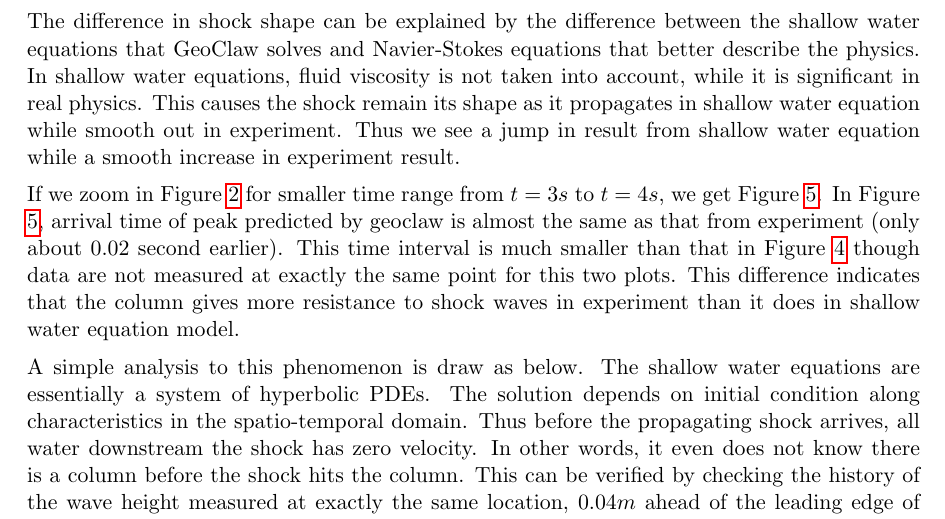
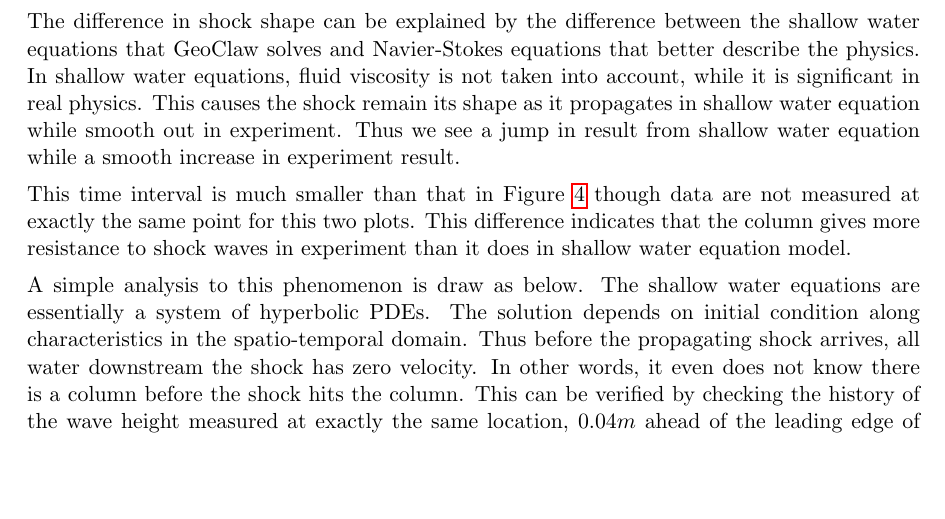
Before and after one commit to amath574w2015/am574-group08, a LaTeX paper (doc/paper/paper.tex): part of page 5 of 8, cut so that both start at the same text, the shorter picture padded with empty space. Compiled offline with pdfLaTeX.

Commit message:
add todo mark in paper.tex

```diff
--- a/doc/paper/paper.tex
+++ b/doc/paper/paper.tex
@@ -114,13 +114,16 @@ If we compare the time interval from the first to the second jump between measur
 \par
 There are two distinct differences between the GeoClaw and the experimental results. First, in the experiment, the dambreak causes a smooth increase in water height. Second, the arrival time of the peak predicted by GeoClaw is about $0.08$ seconds ahead of the time measured in the experiment.
 \par
+
+%todo
 The difference in shock shape can be explained by the difference between the shallow water equations that GeoClaw solves and Navier-Stokes equations that better describe the physics.
 In shallow water equations, fluid viscosity is not taken into account, while it is significant in real physics.
 This causes the shock remain its shape as it propagates in shallow water equation while smooth out in experiment.
 Thus we see a jump in result from shallow water equation while a smooth increase in experiment result.
 \par
-If we zoom in Figure \ref{fig:waveheight_nocolumn} for smaller time range from $t=3s$ to $t=4s$, we get Figure \ref{fig:waveheight_nocolumn_zoomin}.
-In Figure \ref{fig:waveheight_nocolumn_zoomin}, arrival time of peak predicted by geoclaw is almost the same as that from experiment (only about 0.02 second earlier).
+%todo
+%If we zoom in Figure \ref{fig:waveheight_nocolumn} for smaller time range from $t=3s$ to $t=4s$, we get Figure \ref{fig:waveheight_nocolumn_zoomin}.
+%In Figure \ref{fig:waveheight_nocolumn_zoomin}, arrival time of peak predicted by geoclaw is almost the same as that from experiment (only about 0.02 second earlier).
 This time interval is much smaller than that in Figure \ref{fig:waveheight_square_x=11.0} though data are not measured at exactly the same point for this two plots.
 This difference indicates that the column gives more resistance to shock waves in experiment than it does in shallow water equation model.
 \par
```
